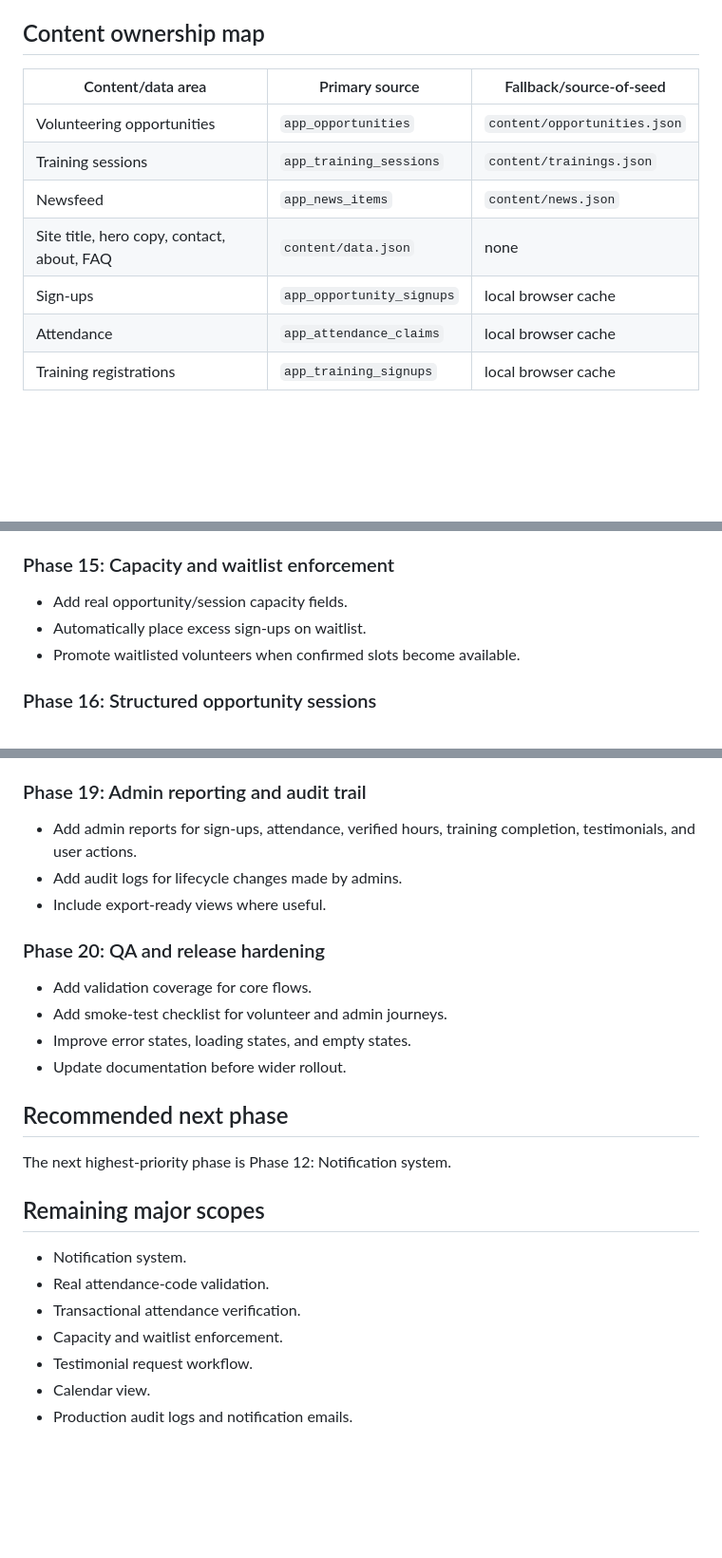
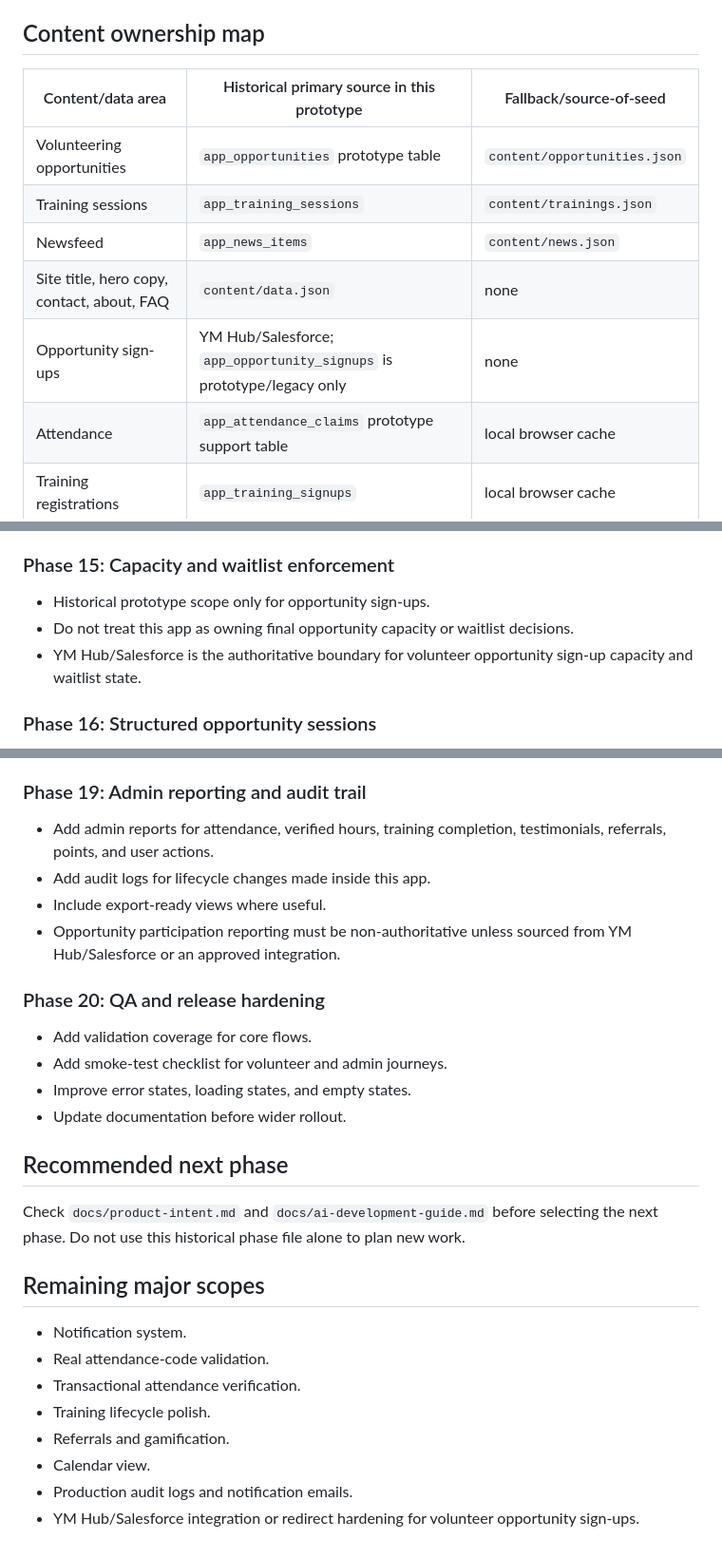
Before and after one commit to aqideh/mendakivolapp, a Markdown page: docs/phase-one-foundation.md, 3 parts joined by grey strips. Shown at 95% size. GitHub-like rendering; blank space fills up the shorter version.

Commit message:
Add product boundary supersession note to phase one docs

```diff
--- a/docs/phase-one-foundation.md
+++ b/docs/phase-one-foundation.md
@@ -117,14 +123,14 @@ This branch introduces the first eleven expansion layers for the MENDAKI Volunte
 
 ## Content ownership map
 
-| Content/data area | Primary source | Fallback/source-of-seed |
+| Content/data area | Historical primary source in this prototype | Fallback/source-of-seed |
 | --- | --- | --- |
-| Volunteering opportunities | `app_opportunities` | `content/opportunities.json` |
+| Volunteering opportunities | `app_opportunities` prototype table | `content/opportunities.json` |
 | Training sessions | `app_training_sessions` | `content/trainings.json` |
 | Newsfeed | `app_news_items` | `content/news.json` |
 | Site title, hero copy, contact, about, FAQ | `content/data.json` | none |
-| Sign-ups | `app_opportunity_signups` | local browser cache |
-| Attendance | `app_attendance_claims` | local browser cache |
+| Opportunity sign-ups | YM Hub/Salesforce; `app_opportunity_signups` is prototype/legacy only | none |
+| Attendance | `app_attendance_claims` prototype support table | local browser cache |
 | Training registrations | `app_training_signups` | local browser cache |
 
 ## Supabase setup order
@@ -213,9 +219,9 @@ These local keys are not secure and should not be treated as durable production
 
 ### Phase 15: Capacity and waitlist enforcement
 
-- Add real opportunity/session capacity fields.
-- Automatically place excess sign-ups on waitlist.
-- Promote waitlisted volunteers when confirmed slots become available.
+- Historical prototype scope only for opportunity sign-ups.
+- Do not treat this app as owning final opportunity capacity or waitlist decisions.
+- YM Hub/Salesforce is the authoritative boundary for volunteer opportunity sign-up capacity and waitlist state.
 
 ### Phase 16: Structured opportunity sessions
 
@@ -237,9 +243,10 @@ These local keys are not secure and should not be treated as durable production
 
 ### Phase 19: Admin reporting and audit trail
 
-- Add admin reports for sign-ups, attendance, verified hours, training completion, testimonials, and user actions.
-- Add audit logs for lifecycle changes made by admins.
+- Add admin reports for attendance, verified hours, training completion, testimonials, referrals, points, and user actions.
+- Add audit logs for lifecycle changes made inside this app.
 - Include export-ready views where useful.
+- Opportunity participation reporting must be non-authoritative unless sourced from YM Hub/Salesforce or an approved integration.
 
 ### Phase 20: QA and release hardening
 
@@ -250,14 +257,15 @@ These local keys are not secure and should not be treated as durable production
 
 ## Recommended next phase
 
-The next highest-priority phase is Phase 12: Notification system.
+Check `docs/product-intent.md` and `docs/ai-development-guide.md` before selecting the next phase. Do not use this historical phase file alone to plan new work.
 
 ## Remaining major scopes
 
 - Notification system.
 - Real attendance-code validation.
 - Transactional attendance verification.
-- Capacity and waitlist enforcement.
-- Testimonial request workflow.
+- Training lifecycle polish.
+- Referrals and gamification.
 - Calendar view.
 - Production audit logs and notification emails.
+- YM Hub/Salesforce integration or redirect hardening for volunteer opportunity sign-ups.
```
Also changed, not shown: other parts of docs/phase-one-foundation.md (+9 -3 lines).
